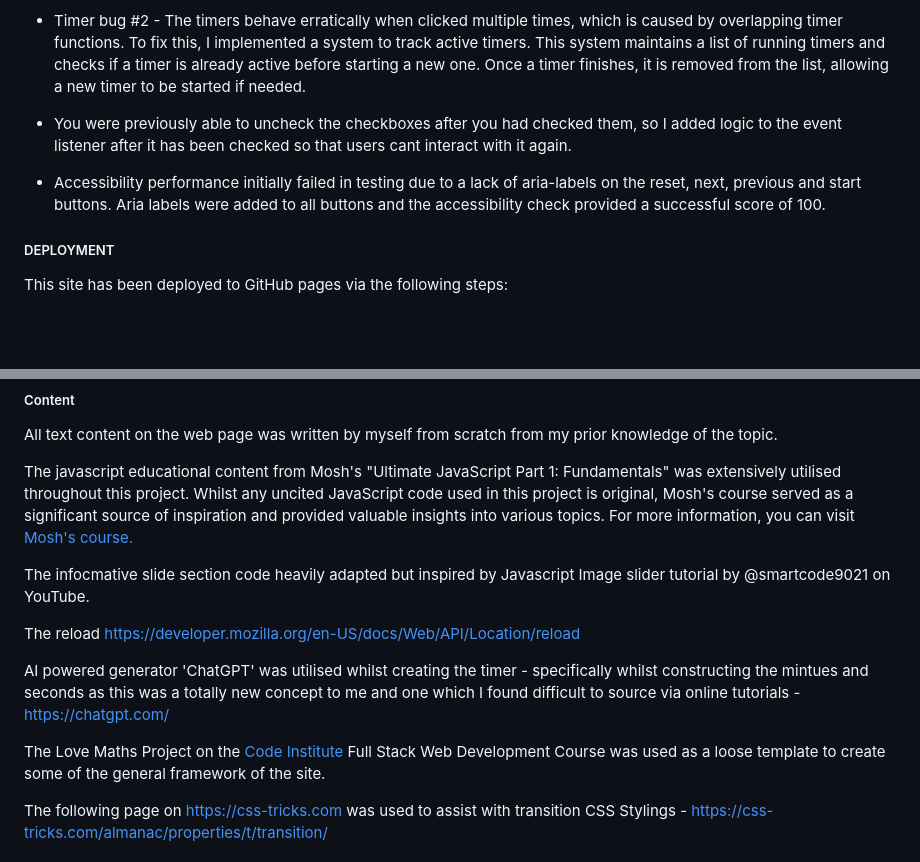
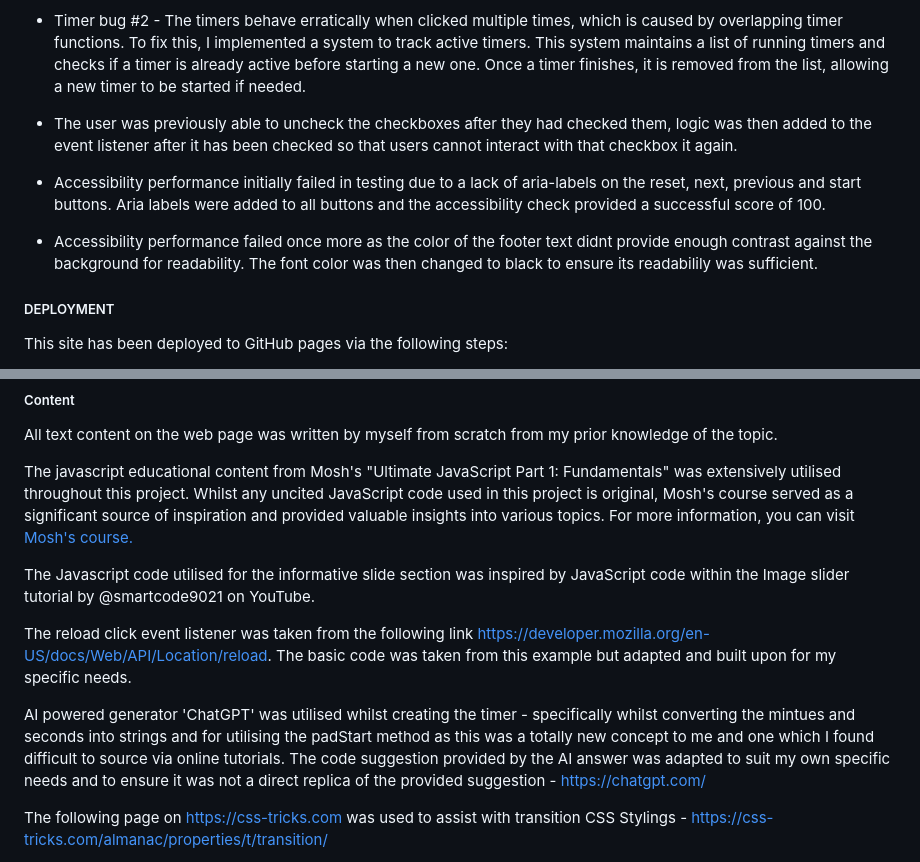
Before and after one commit to AlexBishopCode/BeerLine-Buddy, a Markdown page: README.md, 2 parts joined by grey strips. Rendered like a GitHub page; blank space fills up the shorter version.

```diff
--- a/README.md
+++ b/README.md
@@ -275,9 +275,11 @@ PERFORMANCE AND ACCESSIBILITY VALIDATOR RESULT:
 
 - Timer bug #2 - The timers behave erratically when clicked multiple times, which is caused by overlapping timer functions. To fix this, I implemented a system to track active timers. This system maintains a list of running timers and checks if a timer is already active before starting a new one. Once a timer finishes, it is removed from the list, allowing a new timer to be started if needed.
 
-- You were previously able to uncheck the checkboxes after you had checked them, so I added logic to the event listener after it has been checked so that users cant interact with it again.
+- The user was previously able to uncheck the checkboxes after they had checked them, logic was then added to the event listener after it has been checked so that users cannot interact with that checkbox it again.
 
 - Accessibility performance initially failed in testing due to a lack of aria-labels on the reset, next, previous and start buttons. Aria labels were added to all buttons and the accessibility check provided a successful score of 100.
+
+- Accessibility performance failed once more as the color of the footer text didnt provide enough contrast against the background for readability. The font color was then changed to black to ensure its readabilily was sufficient.
 
 
 ##### DEPLOYMENT
@@ -298,14 +300,12 @@ All text content on the web page was written by myself from scratch from my prio
 
 The javascript educational content from Mosh's "Ultimate JavaScript Part 1: Fundamentals" was extensively utilised throughout this project. Whilst any uncited JavaScript code used in this project is original, Mosh's course served as a significant source of inspiration and provided valuable insights into various topics. For more information, you can visit [Mosh's course. ](https://members.codewithmosh.com/)
 
-The infocmative slide section code heavily adapted but inspired by Javascript Image slider tutorial by @smartcode9021 on YouTube.
+The Javascript code utilised for the informative slide section was inspired by JavaScript code within the Image slider tutorial by @smartcode9021 on YouTube.
 
-The reload https://developer.mozilla.org/en-US/docs/Web/API/Location/reload
+The reload click event listener was taken from the following link https://developer.mozilla.org/en-US/docs/Web/API/Location/reload. The basic code was taken from this example but adapted and built upon for my specific needs.
 
 AI powered generator 'ChatGPT' was utilised whilst creating the timer - specifically whilst
-constructing the mintues and seconds as this was a totally new concept to me and one which I found difficult to source via online tutorials - https://chatgpt.com/
-
-The Love Maths Project on the [Code Institute](https://www.codeinstitute.net) Full Stack Web Development Course was used as a loose template to create some of the general framework of the site.
+converting the mintues and seconds into strings and for utilising the padStart method as this was a totally new concept to me and one which I found difficult to source via online tutorials. The code suggestion provided by the AI answer was adapted to suit my own specific needs and to ensure it was not a direct replica of the provided suggestion - https://chatgpt.com/
 
 The following page on https://css-tricks.com was used to assist with transition CSS Stylings - https://css-tricks.com/almanac/properties/t/transition/
 
```
